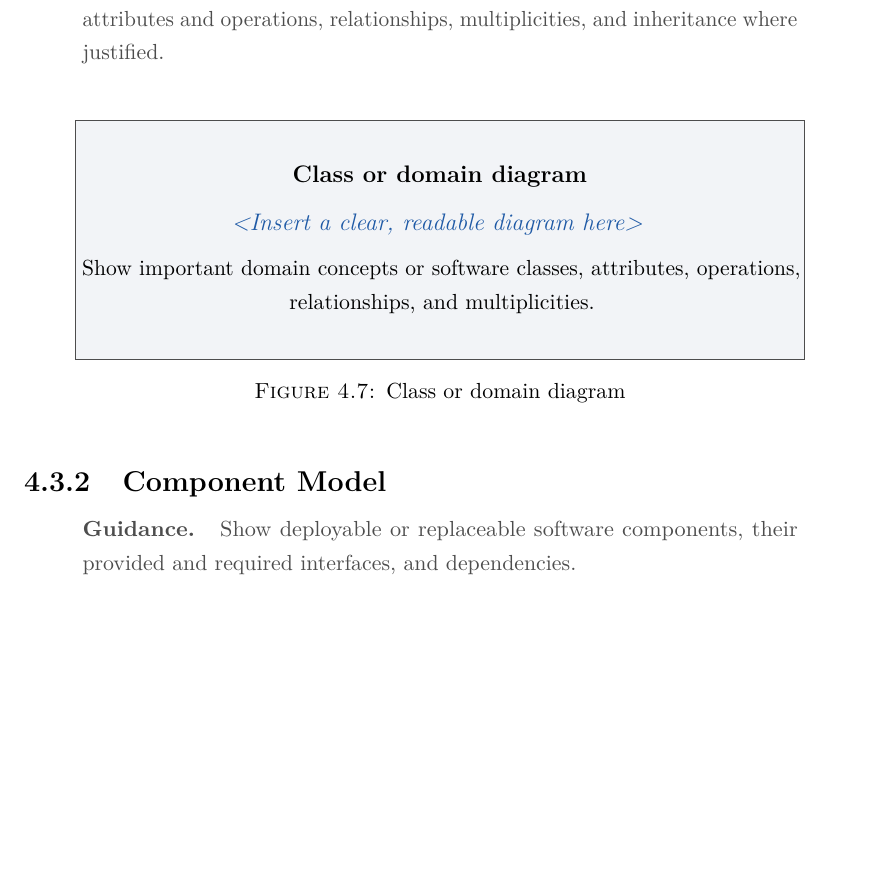
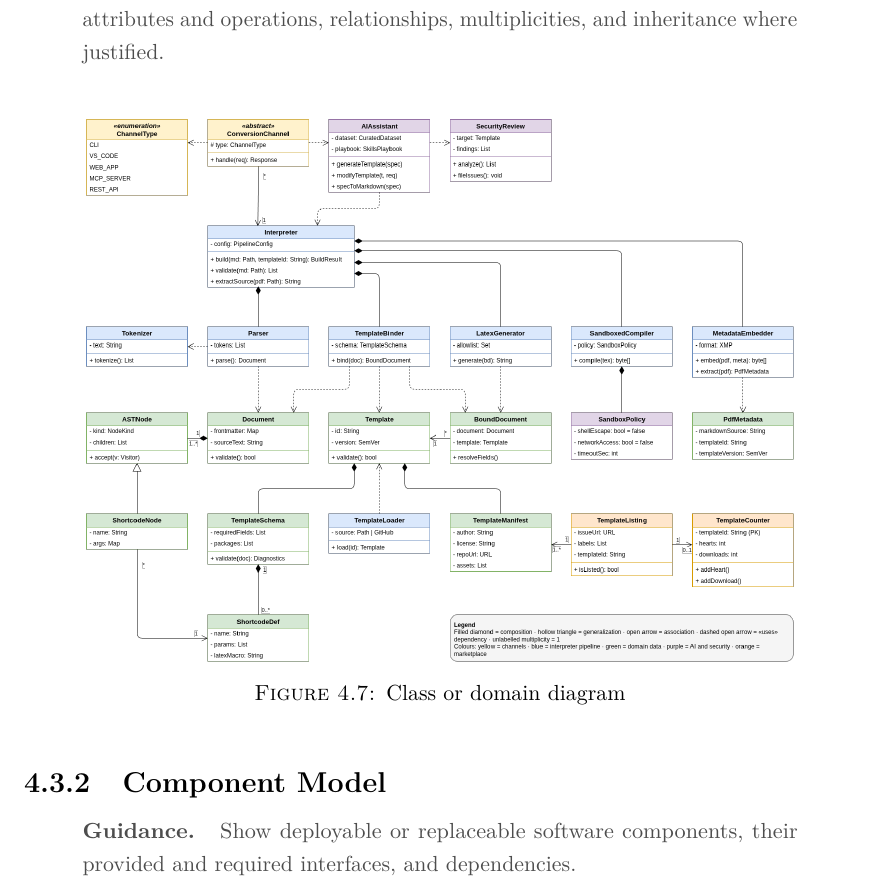
Before and after one commit to Litho-MD/uet-fyp-docs, a LaTeX thesis (uet_thesis.tex, which reads Chapters/Chapter4.tex): part of page 43 of 68, cut so that both start at the same text, the shorter picture padded with empty space. Compiled offline with pdfLaTeX.

Commit message:
add class domain

```diff
--- a/Chapters/Chapter4.tex
+++ b/Chapters/Chapter4.tex
@@ -121,7 +121,7 @@ that do not communicate a design decision.
 Show important domain concepts or software classes, relevant attributes and
 operations, relationships, multiplicities, and inheritance where justified.
 \end{guidance}
-\diagramplaceholder{Class or domain diagram}{Show important domain concepts or software classes, attributes, operations, relationships, and multiplicities.}
+\diagram[lg]{class-domain}{Class or domain diagram}
 
 \subsection{Component Model}
 \begin{guidance}
```
Also changed, not shown: Figures/class-domain.png (added), uet_thesis.pdf, 1 other file.
